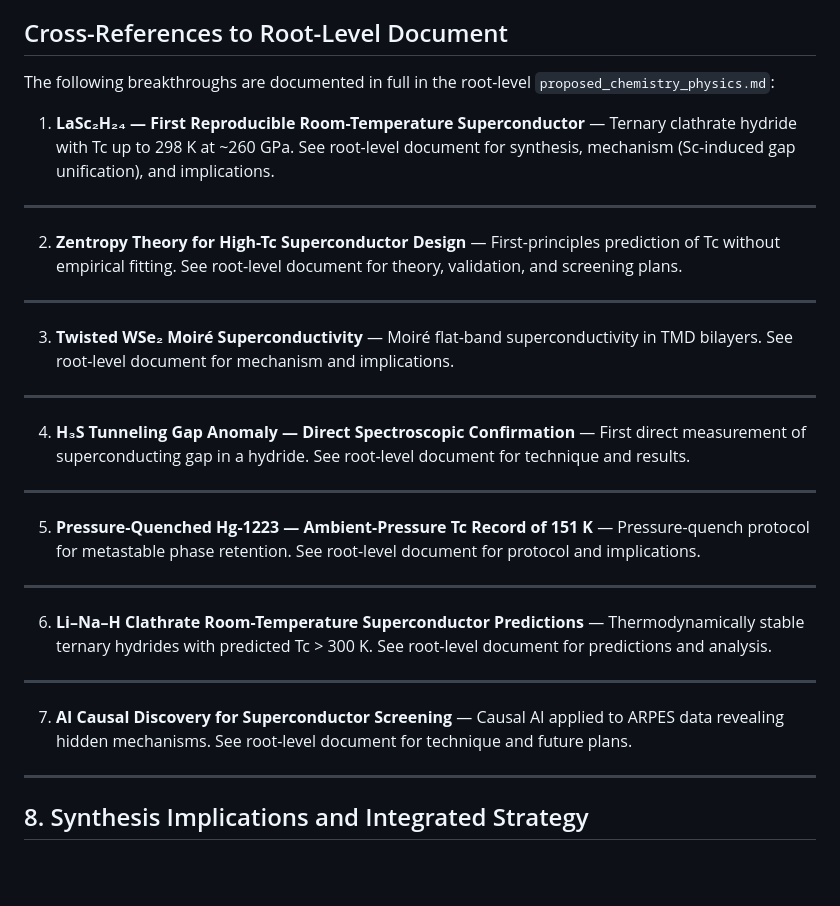
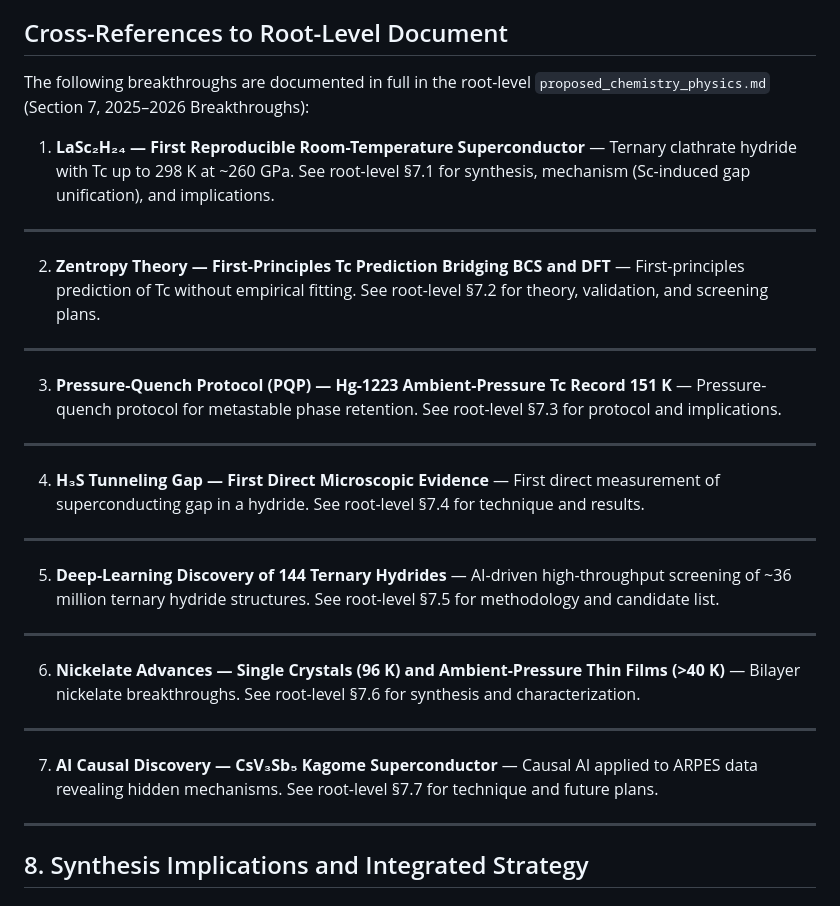
Before and after one commit to kevinkicho/superconducters, a Markdown page: docs/proposed_chemistry_physics.md, the part around the change. GitHub-like rendering; blank space fills up the shorter version.

Commit message:
agent-3: t3

```diff
--- a/docs/proposed_chemistry_physics.md
+++ b/docs/proposed_chemistry_physics.md
@@ -4,33 +4,33 @@
 
 ## Cross-References to Root-Level Document
 
-The following breakthroughs are documented in full in the root-level `proposed_chemistry_physics.md`:
+The following breakthroughs are documented in full in the root-level `proposed_chemistry_physics.md` (Section 7, 2025–2026 Breakthroughs):
 
-1. **LaSc₂H₂₄ — First Reproducible Room-Temperature Superconductor** — Ternary clathrate hydride with Tc up to 298 K at ~260 GPa. See root-level document for synthesis, mechanism (Sc-induced gap unification), and implications.
+1. **LaSc₂H₂₄ — First Reproducible Room-Temperature Superconductor** — Ternary clathrate hydride with Tc up to 298 K at ~260 GPa. See root-level §7.1 for synthesis, mechanism (Sc-induced gap unification), and implications.
 
 ---
 
-2. **Zentropy Theory for High-Tc Superconductor Design** — First-principles prediction of Tc without empirical fitting. See root-level document for theory, validation, and screening plans.
+2. **Zentropy Theory — First-Principles Tc Prediction Bridging BCS and DFT** — First-principles prediction of Tc without empirical fitting. See root-level §7.2 for theory, validation, and screening plans.
 
 ---
 
-3. **Twisted WSe₂ Moiré Superconductivity** — Moiré flat-band superconductivity in TMD bilayers. See root-level document for mechanism and implications.
+3. **Pressure-Quench Protocol (PQP) — Hg-1223 Ambient-Pressure Tc Record 151 K** — Pressure-quench protocol for metastable phase retention. See root-level §7.3 for protocol and implications.
 
 ---
 
-4. **H₃S Tunneling Gap Anomaly — Direct Spectroscopic Confirmation** — First direct measurement of superconducting gap in a hydride. See root-level document for technique and results.
+4. **H₃S Tunneling Gap — First Direct Microscopic Evidence** — First direct measurement of superconducting gap in a hydride. See root-level §7.4 for technique and results.
 
 ---
 
-5. **Pressure-Quenched Hg-1223 — Ambient-Pressure Tc Record of 151 K** — Pressure-quench protocol for metastable phase retention. See root-level document for protocol and implications.
+5. **Deep-Learning Discovery of 144 Ternary Hydrides** — AI-driven high-throughput screening of ~36 million ternary hydride structures. See root-level §7.5 for methodology and candidate list.
 
 ---
 
-6. **Li–Na–H Clathrate Room-Temperature Superconductor Predictions** — Thermodynamically stable ternary hydrides with predicted Tc > 300 K. See root-level document for predictions and analysis.
+6. **Nickelate Advances — Single Crystals (96 K) and Ambient-Pressure Thin Films (>40 K)** — Bilayer nickelate breakthroughs. See root-level §7.6 for synthesis and characterization.
 
 ---
 
-7. **AI Causal Discovery for Superconductor Screening** — Causal AI applied to ARPES data revealing hidden mechanisms. See root-level document for technique and future plans.
+7. **AI Causal Discovery — CsV₃Sb₅ Kagome Superconductor** — Causal AI applied to ARPES data revealing hidden mechanisms. See root-level §7.7 for technique and future plans.
 
 ---
 
```
